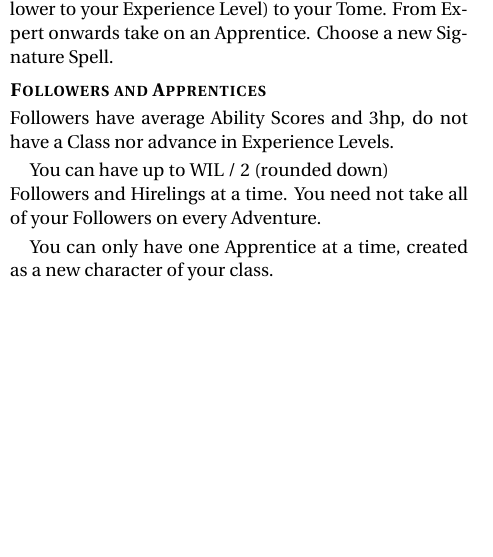
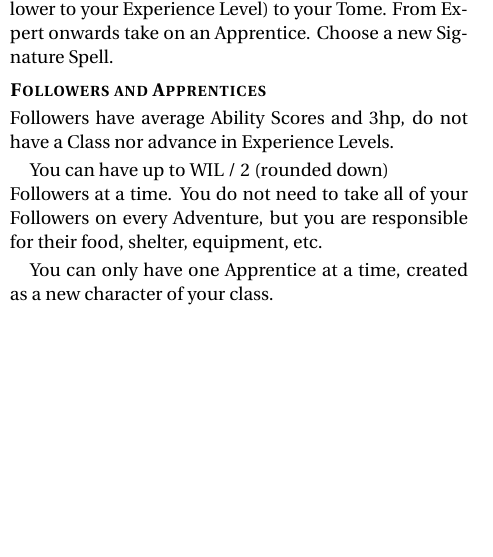
Before and after one commit to Vladar4/itdr, a LaTeX document (part_c.tex): part of one column of page 7 of 7, cut so that both start at the same text. Compiled offline with pdfLaTeX.

Commit message:
part_c: added note on Followers' sustenance

```diff
--- a/part_c.tex
+++ b/part_c.tex
@@ -385,7 +387,7 @@ Gain the advancement Creed benefit. At Expert Level gain d4 Followers with Simpl
 \subsubsection{Followers and Apprentices}
 Followers have average Ability Scores and 3hp, do not have a Class nor advance in Experience Levels.
 
-You can have up to WIL~/~2 (rounded down)\\Followers and Hirelings at a time. You need not take all of your Followers on every Adventure.
+You can have up to WIL~/~2 (rounded down)\\Followers at a time. You do not need to take all of your Followers on every Adventure, but you are responsible for their food, shelter, equipment, etc.
 
 You can only have one Apprentice at a time, created as a new character of your class.
 
```
Also changed, not shown: part_c.tex (2 more changed lines).
